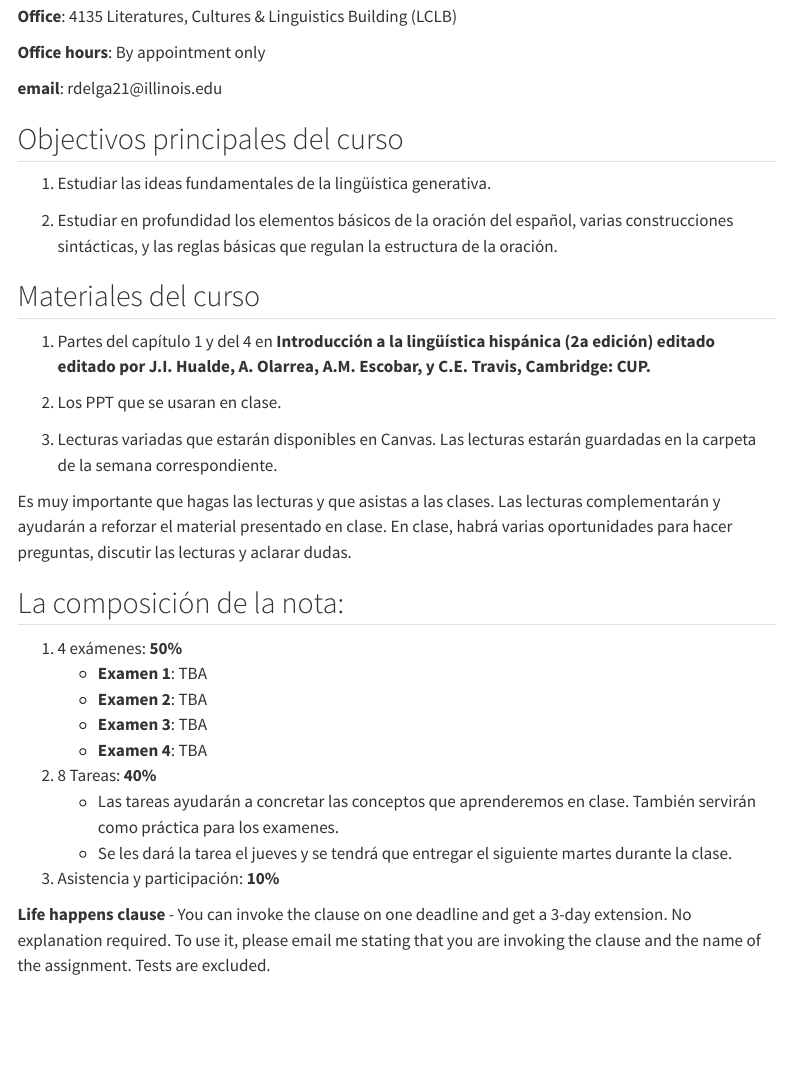
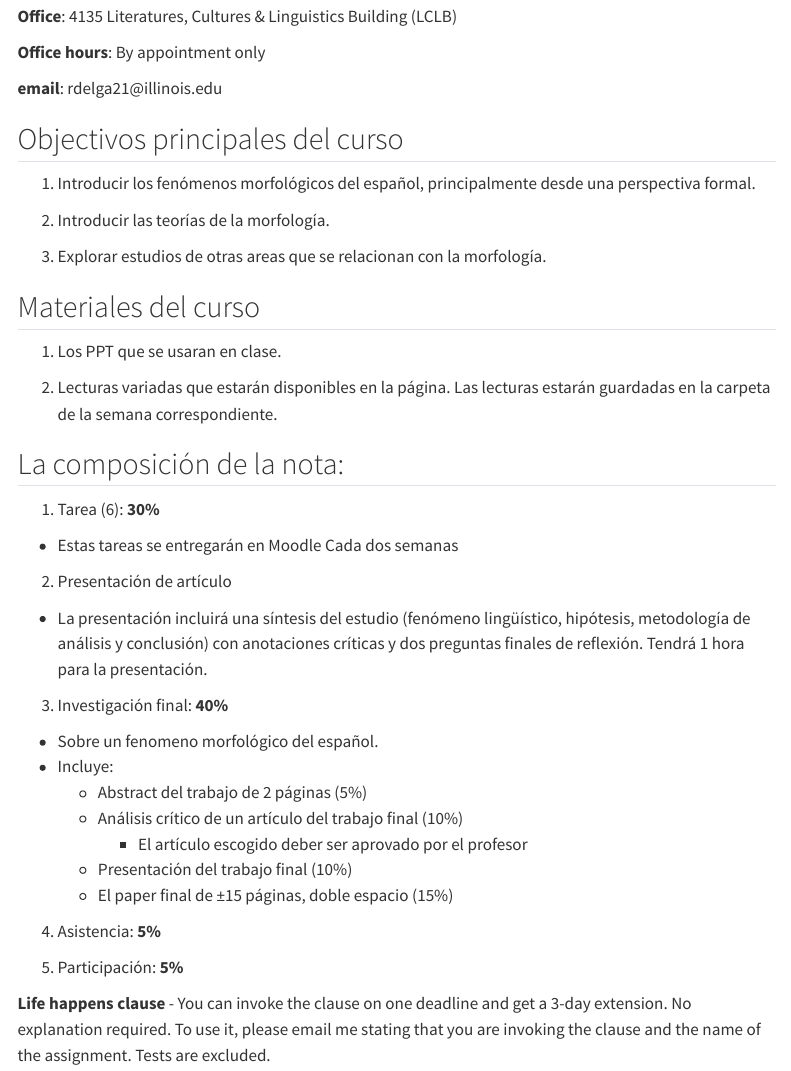
Before and after one commit to rdelga21/SPAN431, a Quarto document (span431_syllabus.qmd): the page in a window 1100 px wide, from 190 px down. Rendered offline with R 4.5, knitr and Pandoc in place of Quarto, with nearby package versions; menus at the side of the page are left out.

Commit message:
<new grade breakdown>

```diff
--- a/span431_syllabus.qmd
+++ b/span431_syllabus.qmd
@@ -21,32 +21,39 @@ format:
 
 ## Objectivos principales del curso
 
-1.  Estudiar las ideas fundamentales de la lingüística generativa.
+1. Introducir los fenómenos morfológicos del español, principalmente desde una perspectiva formal.
 
-2.  Estudiar en profundidad los elementos básicos de la oración del español, varias construcciones sintácticas, y las reglas básicas que regulan la estructura de la oración.
+2. Introducir las teorías de la morfología.
+
+3. Explorar estudios de otras areas que se relacionan con la morfología.
 
 ## Materiales del curso
 
-1.  Partes del capítulo 1 y del 4 en **Introducción a la lingüística hispánica (2a edición) editado editado por J.I. Hualde, A. Olarrea, A.M. Escobar, y C.E. Travis, Cambridge: CUP.**
+1.  Los PPT que se usaran en clase.
 
-2.  Los PPT que se usaran en clase.
+2.  Lecturas variadas que estarán disponibles en la página. Las lecturas estarán guardadas en la carpeta de la semana correspondiente.
 
-3.  Lecturas variadas que estarán disponibles en Canvas. Las lecturas estarán guardadas en la carpeta de la semana correspondiente.
-
-Es muy importante que hagas las lecturas y que asistas a las clases. Las lecturas complementarán y ayudarán a reforzar el material presentado en clase. En clase, habrá varias oportunidades para hacer preguntas, discutir las lecturas y aclarar dudas.
 
 ## La composición de la nota:
 
-1.  4 exámenes: **50%**
-    -   **Examen 1**: TBA
-    -   **Examen 2**: TBA
-    -   **Examen 3**: TBA
-    -   **Examen 4**: TBA
+1. Tarea (6): **30%**
+- Estas tareas se entregarán en Moodle
+Cada dos semanas
 
-2.  8 Tareas: **40%**
-    - Las tareas ayudarán a concretar las conceptos que aprenderemos en clase. También servirán como práctica para los examenes.
-    - Se les dará la tarea el jueves y se tendrá que entregar el siguiente martes durante la clase.
+2. Presentación de artículo
+- La presentación incluirá	una síntesis del estudio (fenómeno lingüístico, hipótesis, metodología de análisis y conclusión) con anotaciones críticas y dos preguntas finales de reflexión. Tendrá 1 hora para la presentación.
 
-3. Asistencia y participación: **10%**
+3. Investigación final: **40%**
+- Sobre un fenomeno morfológico del español.
+- Incluye:
+    - Abstract del trabajo de 2 páginas (5%)
+    - Análisis crítico de un artículo del trabajo final (10%)
+        - El artículo escogido deber ser aprovado por el profesor
+    - Presentación del trabajo final (10%)
+    - El paper final de &pm;15 páginas, doble espacio (15%)
+
+4. Asistencia: **5%**
+
+5. Participación: **5%**
 
 **Life happens clause** - You can invoke the clause on one deadline and get a 3-day extension. No explanation required. To use it, please email me stating that you are invoking the clause and the name of the assignment. Tests are excluded.
```
Also changed, not shown: docs/search.json, 3 other files.
